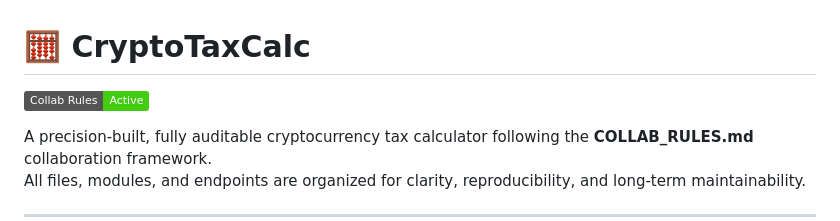
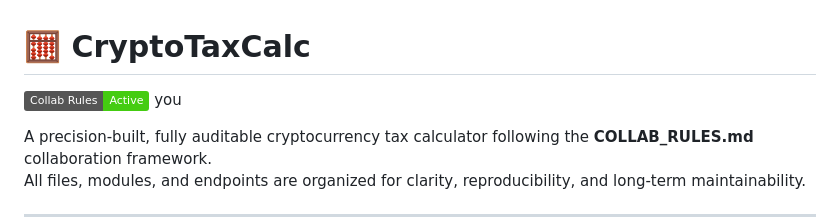
Before and after one commit to Leo10003/CryptoTaxCalc, a Markdown page: README.md, the part around the change. Rendered like a GitHub page; badges without logos.

Commit message:
Auto-sync: 2025-10-21 12:22:29+02:00

```diff
--- a/README.md
+++ b/README.md
@@ -1,6 +1,6 @@
 # 🧮 CryptoTaxCalc
 
-[![COLLAB Rules](https://img.shields.io/badge/Collab_Rules-Active-brightgreen)](./COLLAB_RULES.md)
+[![COLLAB Rules](https://img.shields.io/badge/Collab_Rules-Active-brightgreen)](./COLLAB_RULES.md) you
 
 A precision-built, fully auditable cryptocurrency tax calculator following the **COLLAB_RULES.md** collaboration framework.
 All files, modules, and endpoints are organized for clarity, reproducibility, and long-term maintainability.
```
